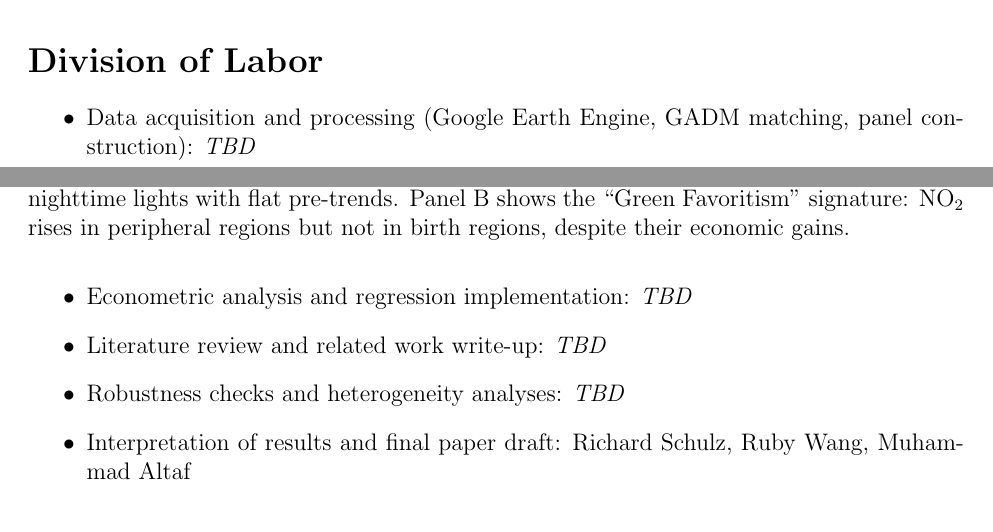
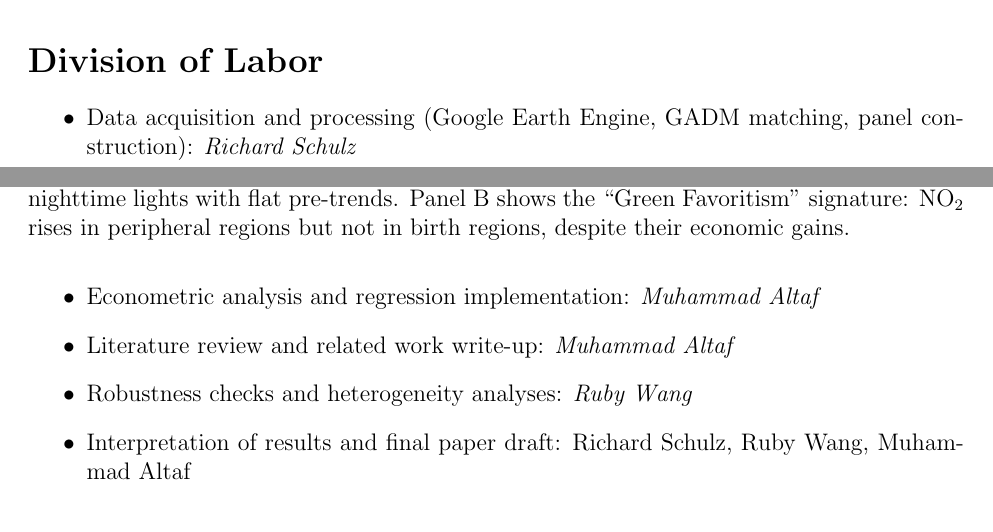
Before and after one commit to RichSchulz/political-leader-pollution, a LaTeX document (proposal/main.tex): two parts of pages 3 and 4 of 5, joined at a grey line, cut so that both start at the same text. Compiled offline with pdfLaTeX.

Commit message:
Switch replication to ADM2 level; update division of labor
- Reprocess nightlights zonal stats at ADM2 (~43k districts) instead of ADM1 (~3.6k provinces)
- Update GADM cell to dissolve to GID_2, promoting GID_1 for countries with no ADM2 (Bora 2025 approach)
- PLAD cell now auto-detects gid_2 vs gid_1 for birth region coding
- All panel construction, lags, regressions, and democracy interaction updated to use GID_2
- Result: Lag 0 p=0.030, Lag 1 p=0.002, Lag 2 p=0.010 (previously all insignificant at ADM1)
- Update division of labor: data (Richard), econometrics (Muhammad), lit review (Muhammad), robustness (Ruby)

```diff
--- a/proposal/main.tex
+++ b/proposal/main.tex
@@ -126,10 +126,10 @@ Figure~\ref{fig:event_study} presents a schematic of our main result: a two-pane
 \section*{Division of Labor}
 
 \begin{itemize}
-    \item Data acquisition and processing (Google Earth Engine, GADM matching, panel construction): \textit{TBD}
-    \item Econometric analysis and regression implementation: \textit{TBD}
-    \item Literature review and related work write-up: \textit{TBD}
-    \item Robustness checks and heterogeneity analyses: \textit{TBD}
+    \item Data acquisition and processing (Google Earth Engine, GADM matching, panel construction): \textit{Richard Schulz}
+    \item Econometric analysis and regression implementation: \textit{Muhammad Altaf}
+    \item Literature review and related work write-up: \textit{Muhammad Altaf}
+    \item Robustness checks and heterogeneity analyses: \textit{Ruby Wang}
     \item Interpretation of results and final paper draft: Richard Schulz, Ruby Wang, Muhammad Altaf
 \end{itemize}
 
```
Also changed, not shown: 2 other files.
